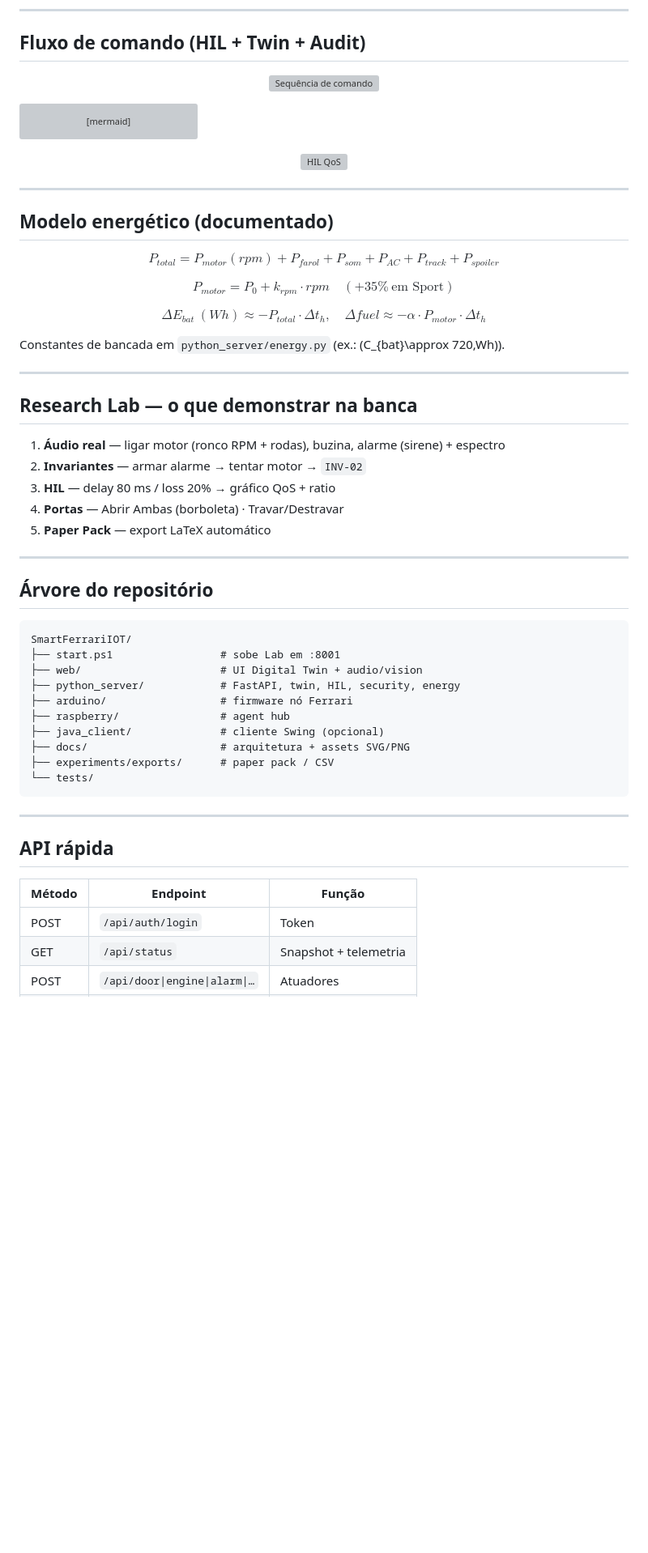
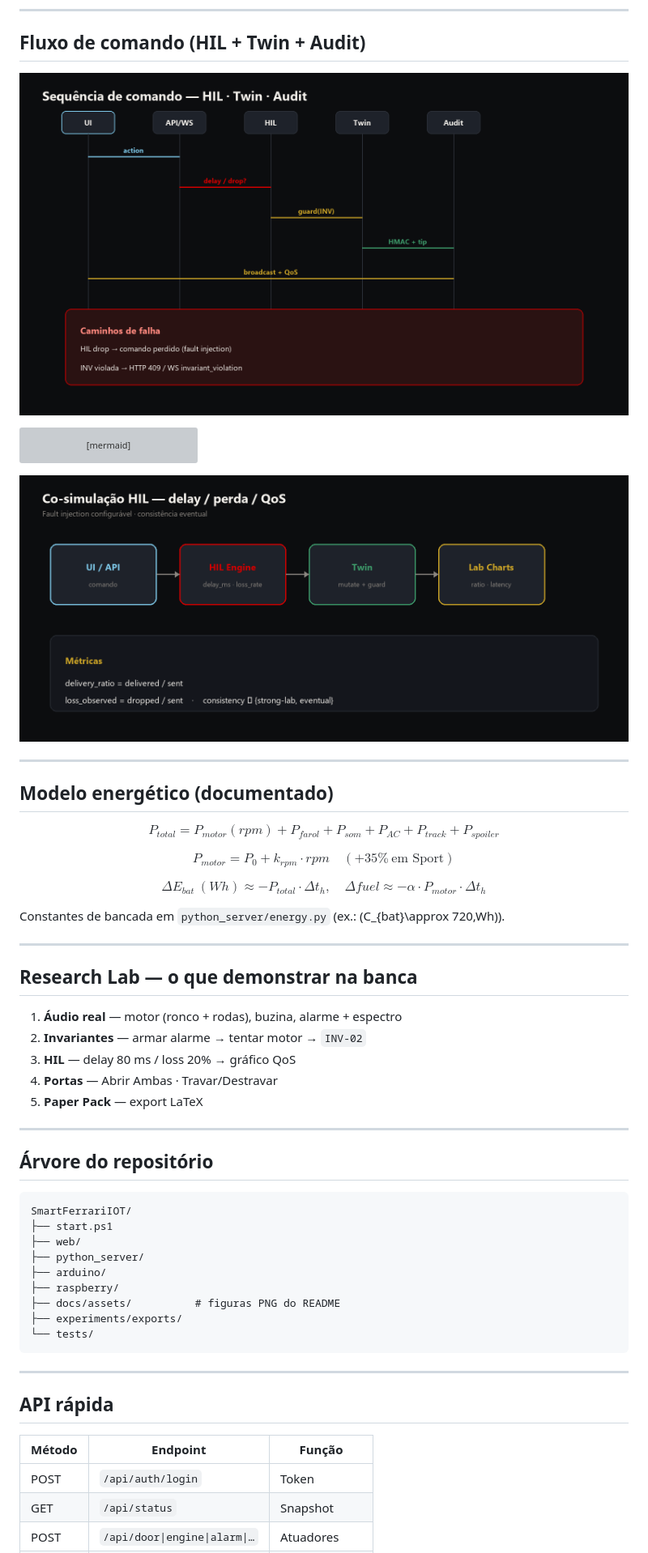
Before and after one commit to CanonEngineer/SmartFerrariIOT, a Markdown page: README.md, the part around one of its changes. Shown at 81% size. Drawn GitHub-style; pictures changed too: docs/assets/hil-qos.png (added), docs/assets/sequence-command.png (added); blank space fills up the shorter version; grey boxes are pictures that could not be loaded.

````diff
--- a/README.md
+++ b/README.md
@@ -164,7 +171,7 @@ Violação → **HTTP 409** ou evento WS `invariant_violation`.
 ## Fluxo de comando (HIL + Twin + Audit)
 
 <p align="center">
-  <img src="docs/assets/sequence-command.svg" alt="Sequência de comando" width="900"/>
+  <img src="docs/assets/sequence-command.png" alt="Sequência de comando" width="920"/>
 </p>
 
 ```mermaid
@@ -190,7 +197,7 @@ sequenceDiagram
 ```
 
 <p align="center">
-  <img src="docs/assets/hil-qos.svg" alt="HIL QoS" width="900"/>
+  <img src="docs/assets/hil-qos.png" alt="HIL QoS" width="920"/>
 </p>
 
 ---
@@ -216,11 +223,11 @@ Constantes de bancada em `python_server/energy.py` (ex.: \(C_{bat}\approx 720\,W
 
 ## Research Lab — o que demonstrar na banca
 
-1. **Áudio real** — ligar motor (ronco RPM + rodas), buzina, alarme (sirene) + espectro
+1. **Áudio real** — motor (ronco + rodas), buzina, alarme + espectro
 2. **Invariantes** — armar alarme → tentar motor → `INV-02`
-3. **HIL** — delay 80 ms / loss 20% → gráfico QoS + ratio
-4. **Portas** — Abrir Ambas (borboleta) · Travar/Destravar
-5. **Paper Pack** — export LaTeX automático
+3. **HIL** — delay 80 ms / loss 20% → gráfico QoS
+4. **Portas** — Abrir Ambas · Travar/Destravar
+5. **Paper Pack** — export LaTeX
 
 ---
 
@@ -228,14 +235,13 @@ Constantes de bancada em `python_server/energy.py` (ex.: \(C_{bat}\approx 720\,W
 
 ```text
 SmartFerrariIOT/
-├── start.ps1                 # sobe Lab em :8001
-├── web/                      # UI Digital Twin + audio/vision
-├── python_server/            # FastAPI, twin, HIL, security, energy
-├── arduino/                  # firmware nó Ferrari
-├── raspberry/                # agent hub
-├── java_client/              # cliente Swing (opcional)
-├── docs/                     # arquitetura + assets SVG/PNG
-├── experiments/exports/      # paper pack / CSV
+├── start.ps1
+├── web/
+├── python_server/
+├── arduino/
+├── raspberry/
+├── docs/assets/          # figuras PNG do README
+├── experiments/exports/
 └── tests/
 ```
 
@@ -246,5 +252,5 @@ SmartFerrariIOT/
 | Método | Endpoint | Função |
 |--------|----------|--------|
 | POST | `/api/auth/login` | Token |
-| GET | `/api/status` | Snapshot + telemetria |
+| GET | `/api/status` | Snapshot |
 | POST | `/api/door\|engine\|alarm\|…` | Atuadores |
````
Also changed, not shown: other parts of README.md (+41 -47 lines), docs/assets/architecture-l1-l5.png (added), docs/assets/lab-open-button.png (added), docs/assets/mindmap.png (added), docs/assets/twin-statechart.png (added), 1 other file.
